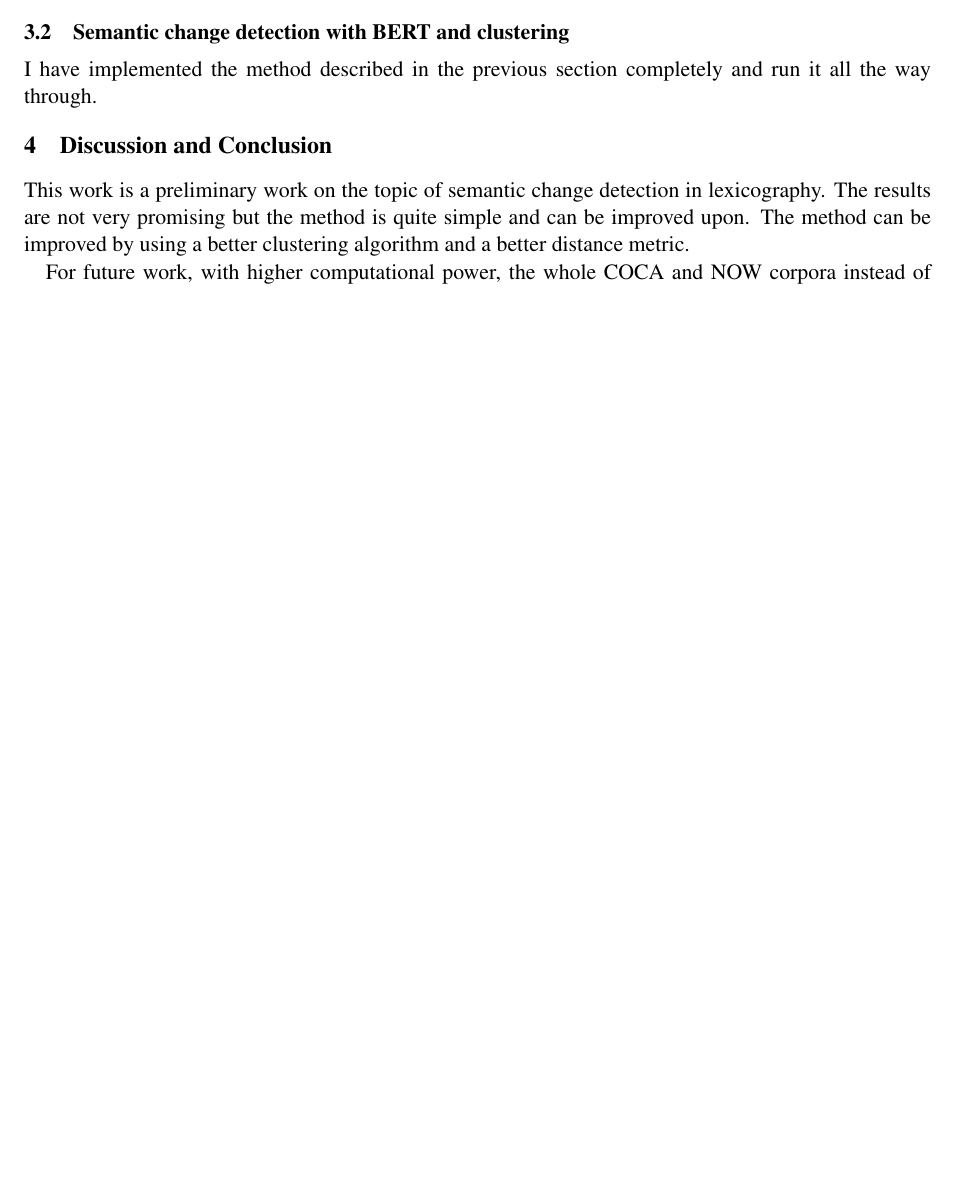
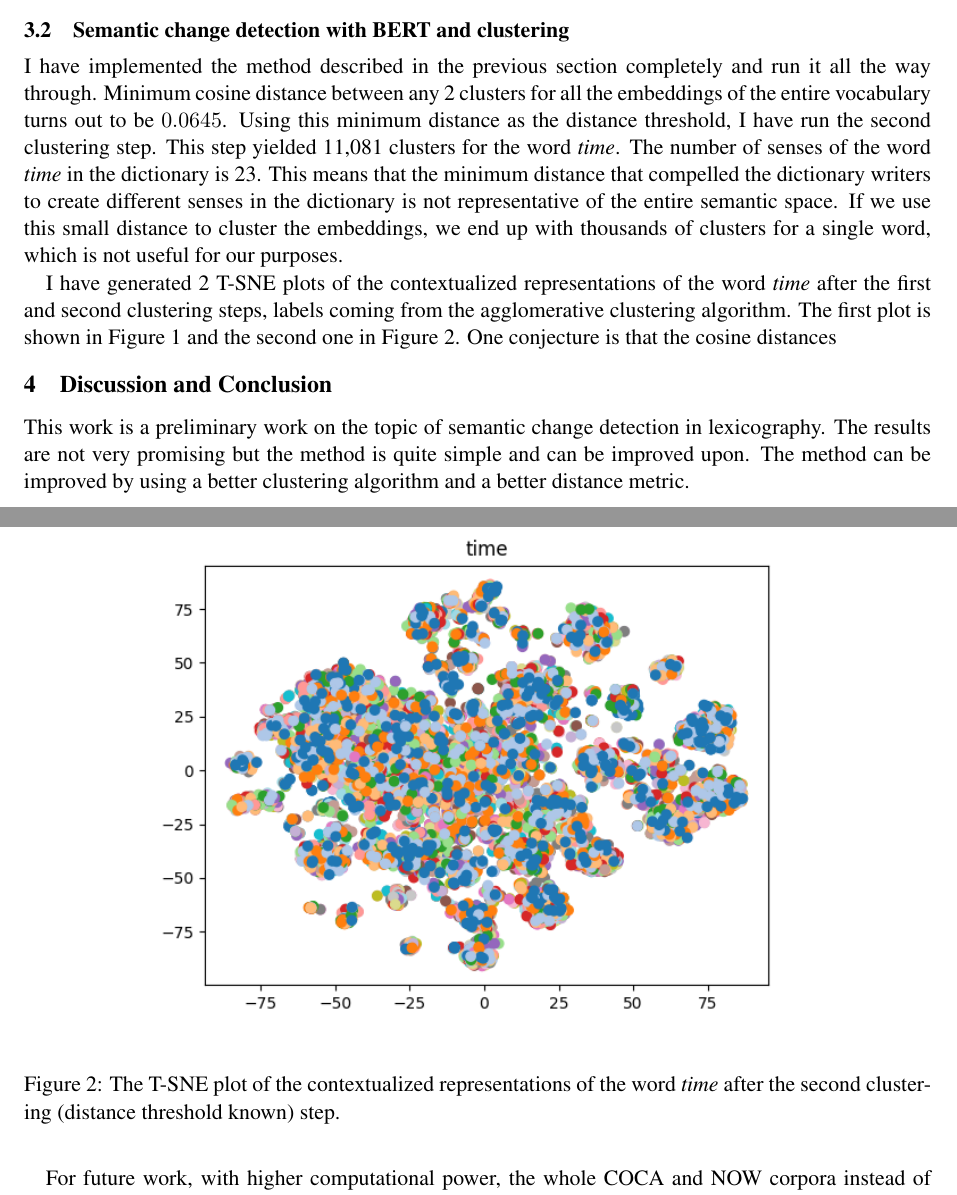
Before and after one commit to furkanakkurt1335/58t-app, a LaTeX paper (reports/paper/coling2020.tex): part of page 3 of 4 before the commit and two parts of pages 3 and 4 of 5 after it, the two joined at a grey line, cut so that both start at the same text, the shorter picture padded with empty space. Compiled offline with pdfLaTeX.

Commit message:
update paper

```diff
--- a/reports/paper/coling2020.tex
+++ b/reports/paper/coling2020.tex
@@ -129,4 +129,13 @@ Even though this is the case, I continued on to the next step of the method.
 \subsection{Semantic change detection with BERT and clustering}
 
 I have implemented the method described in the previous section completely and run it all the way through.
+Minimum cosine distance between any 2 clusters for all the embeddings of the entire vocabulary turns out to be $0.0645$.
+Using this minimum distance as the distance threshold, I have run the second clustering step.
+This step yielded 11,081 clusters for the word \textit{time}.
+The number of senses of the word \textit{time} in the dictionary is 23.
+This means that the minimum distance that compelled the dictionary writers to create different senses in the dictionary is not representative of the entire semantic space.
+If we use this small distance to cluster the embeddings, we end up with thousands of clusters for a single word, which is not useful for our purposes.
 
+I have generated 2 T-SNE plots of the contextualized representations of the word \textit{time} after the first and second clustering steps, labels coming from the agglomerative clustering algorithm.
+The first plot is shown in Figure~\ref{fig:time_1} and the second one in Figure~\ref{fig:time_2}.
+One conjecture is that the cosine distances
@@ -133,3 +147,12 @@ I have implemented the method described in the previous section completely and r
+  \label{fig:time_1}
+\end{figure}
+
+\begin{figure}
+  \centering
+  \includegraphics[width=0.8\textwidth]{time_2.png}
+  \caption{The T-SNE plot of the contextualized representations of the word \textit{time} after the second clustering (distance threshold known) step.}
+  \label{fig:time_2}
+\end{figure}
 
 \section{Discussion and Conclusion}
 
```
Also changed, not shown: reports/paper/time_1.png (added), reports/paper/time_2.png (added), reports/paper/coling2020.tex (5 more changed lines).
